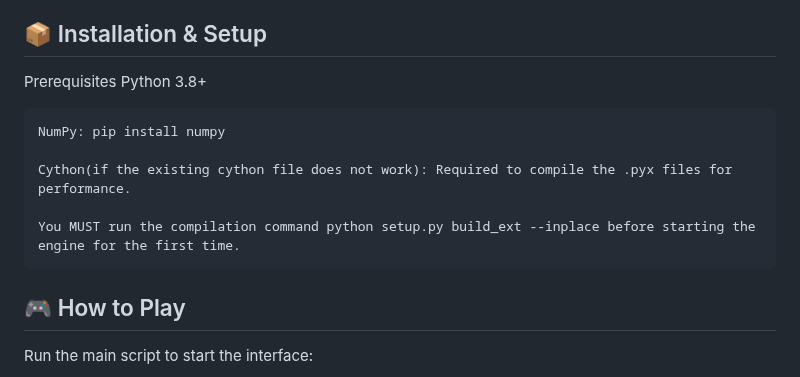
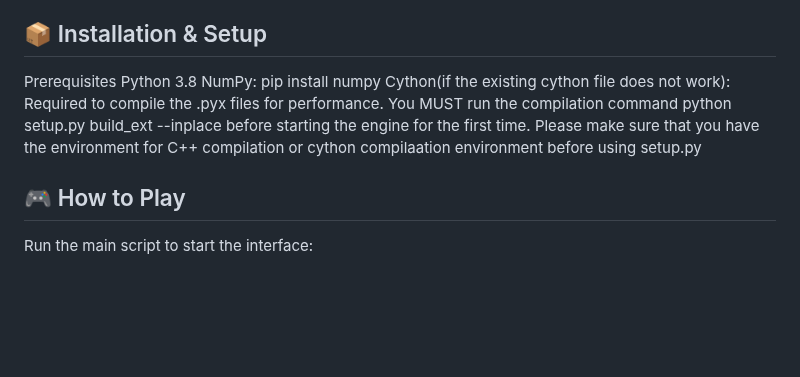
Before and after one commit to StDoses72/Xutrix-ChessEngine, a Markdown page: README.md, the part around the change. Rendered like a GitHub page; blank space fills up the shorter version.

Commit message:
Revise README for clarity and completeness
Updated README to reflect project details and installation instructions.

```diff
--- a/README.md
+++ b/README.md
@@ -33,13 +33,11 @@
 ## 📦 Installation & Setup
 
 Prerequisites
-    Python 3.8+
-
+    Python 3.8
     NumPy: pip install numpy
-
     Cython(if the existing cython file does not work): Required to compile the .pyx files for performance.
-
     You MUST run the compilation command python setup.py build_ext --inplace before starting the engine for the first time.
+    Please make sure that you have the environment for C++ compilation or cython compilaation environment before using setup.py
 
 ## 🎮 How to Play
 
```
